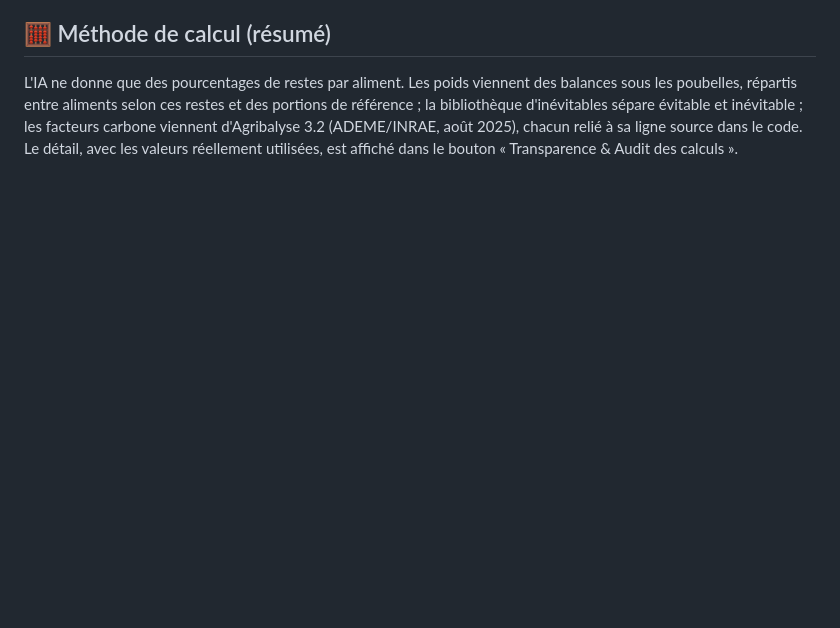
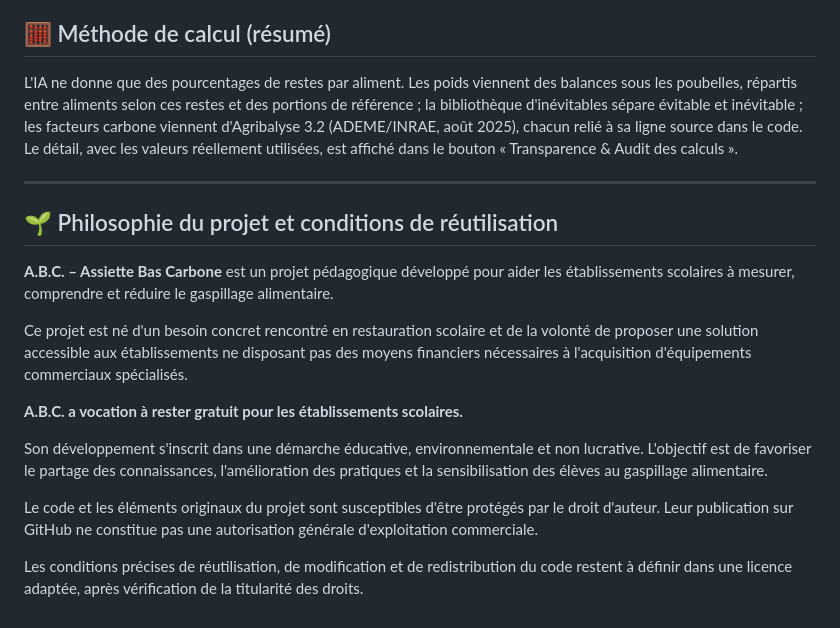
Before and after one commit to ThierryArmant/E3D-cantine, a Markdown page: README.md, the part around the change. Rendered like a GitHub page; blank space fills up the shorter version.

Commit message:
docs: préciser la vocation pédagogique et gratuite d'A.B.C.

```diff
--- a/README.md
+++ b/README.md
@@ -51,3 +51,19 @@ Le dispositif de capture est le fruit d'une réalisation pratique et concrète m
 
 ## 🧮 Méthode de calcul (résumé)
 L'IA ne donne que des pourcentages de restes par aliment. Les poids viennent des balances sous les poubelles, répartis entre aliments selon ces restes et des portions de référence ; la bibliothèque d'inévitables sépare évitable et inévitable ; les facteurs carbone viennent d'Agribalyse 3.2 (ADEME/INRAE, août 2025), chacun relié à sa ligne source dans le code. Le détail, avec les valeurs réellement utilisées, est affiché dans le bouton « Transparence & Audit des calculs ».
+
+---
+
+## 🌱 Philosophie du projet et conditions de réutilisation
+
+**A.B.C. – Assiette Bas Carbone** est un projet pédagogique développé pour aider les établissements scolaires à mesurer, comprendre et réduire le gaspillage alimentaire.
+
+Ce projet est né d'un besoin concret rencontré en restauration scolaire et de la volonté de proposer une solution accessible aux établissements ne disposant pas des moyens financiers nécessaires à l'acquisition d'équipements commerciaux spécialisés.
+
+**A.B.C. a vocation à rester gratuit pour les établissements scolaires.**
+
+Son développement s'inscrit dans une démarche éducative, environnementale et non lucrative. L'objectif est de favoriser le partage des connaissances, l'amélioration des pratiques et la sensibilisation des élèves au gaspillage alimentaire.
+
+Le code et les éléments originaux du projet sont susceptibles d'être protégés par le droit d'auteur. Leur publication sur GitHub ne constitue pas une autorisation générale d'exploitation commerciale.
+
+Les conditions précises de réutilisation, de modification et de redistribution du code restent à définir dans une licence adaptée, après vérification de la titularité des droits.
```
